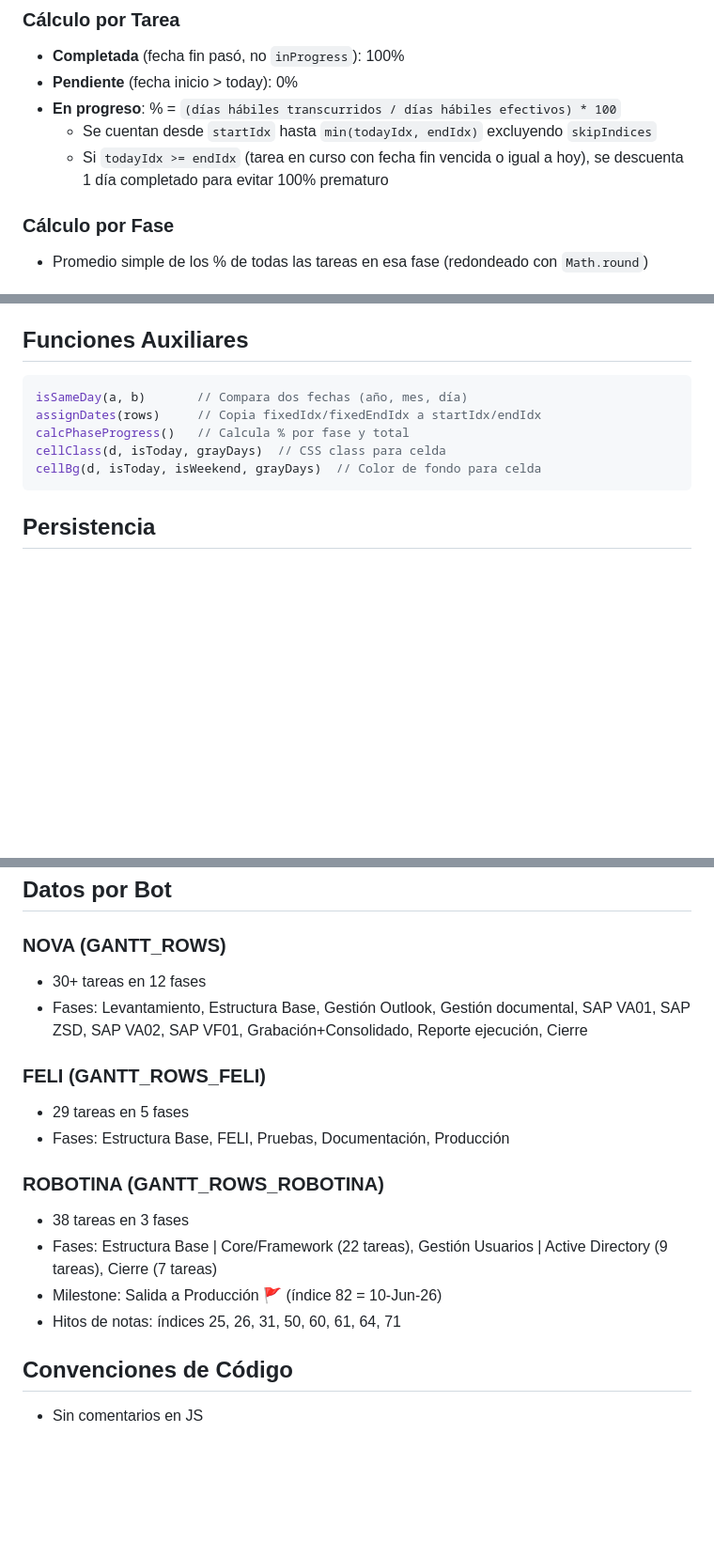
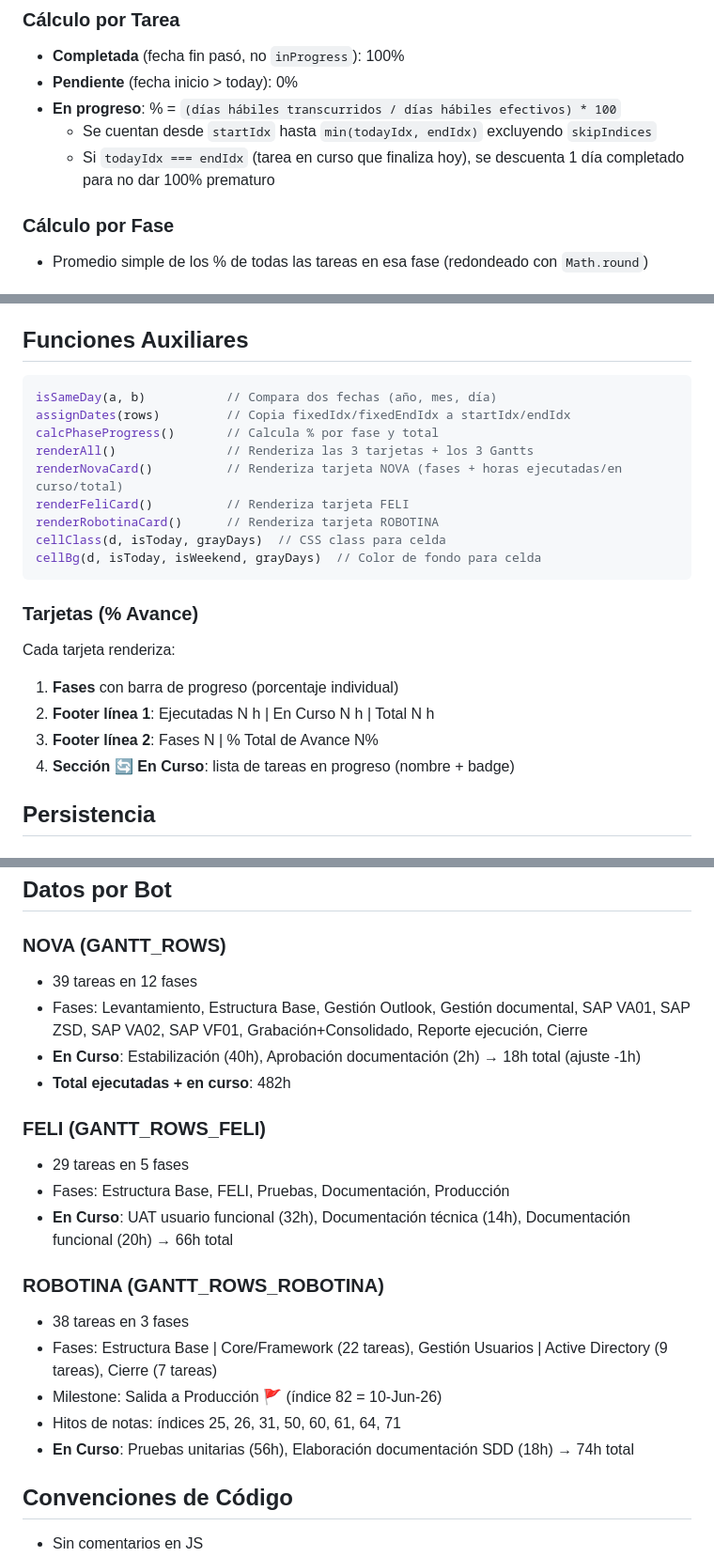
Before and after one commit to miguelbello650-design/migracion-alpina-f2-dashboard, a Markdown page: DOCUMENTACION.md, 3 parts joined by grey strips. Shown at 94% size. Rendered like a GitHub page; blank space fills up the shorter version.

Commit message:
docs: actualiza DOCUMENTACION con horas en curso y cambios recientes

````diff
--- a/DOCUMENTACION.md
+++ b/DOCUMENTACION.md
@@ -120,7 +120,7 @@ Cada tarea en los arrays `GANTT_ROWS`, `GANTT_ROWS_FELI`, `GANTT_ROWS_ROBOTINA`:
 - **Pendiente** (fecha inicio > today): 0%
 - **En progreso**: % = `(días hábiles transcurridos / días hábiles efectivos) * 100`
   - Se cuentan desde `startIdx` hasta `min(todayIdx, endIdx)` excluyendo `skipIndices`
-  - Si `todayIdx >= endIdx` (tarea en curso con fecha fin vencida o igual a hoy), se descuenta 1 día completado para evitar 100% prematuro
+  - Si `todayIdx === endIdx` (tarea en curso que finaliza hoy), se descuenta 1 día completado para no dar 100% prematuro
 
 ### Cálculo por Fase
 - Promedio simple de los % de todas las tareas en esa fase (redondeado con `Math.round`)
@@ -167,12 +170,23 @@ Aparecen en:
 ## Funciones Auxiliares
 
 ```js
-isSameDay(a, b)       // Compara dos fechas (año, mes, día)
-assignDates(rows)     // Copia fixedIdx/fixedEndIdx a startIdx/endIdx
-calcPhaseProgress()   // Calcula % por fase y total
+isSameDay(a, b)           // Compara dos fechas (año, mes, día)
+assignDates(rows)         // Copia fixedIdx/fixedEndIdx a startIdx/endIdx
+calcPhaseProgress()       // Calcula % por fase y total
+renderAll()               // Renderiza las 3 tarjetas + los 3 Gantts
+renderNovaCard()          // Renderiza tarjeta NOVA (fases + horas ejecutadas/en curso/total)
+renderFeliCard()          // Renderiza tarjeta FELI
+renderRobotinaCard()      // Renderiza tarjeta ROBOTINA
 cellClass(d, isToday, grayDays)  // CSS class para celda
 cellBg(d, isToday, isWeekend, grayDays)  // Color de fondo para celda
 ```
+
+### Tarjetas (% Avance)
+Cada tarjeta renderiza:
+1. **Fases** con barra de progreso (porcentaje individual)
+2. **Footer línea 1**: Ejecutadas N h | En Curso N h | Total N h
+3. **Footer línea 2**: Fases N | % Total de Avance N%
+4. **Sección 🔄 En Curso**: lista de tareas en progreso (nombre + badge)
 
 ## Persistencia
 
@@ -269,18 +283,22 @@ schtasks /Create /SC DAILY /TN "SyncGitHubPages" `
 ## Datos por Bot
 
 ### NOVA (GANTT_ROWS)
-- 30+ tareas en 12 fases
+- 39 tareas en 12 fases
 - Fases: Levantamiento, Estructura Base, Gestión Outlook, Gestión documental, SAP VA01, SAP ZSD, SAP VA02, SAP VF01, Grabación+Consolidado, Reporte ejecución, Cierre
+- **En Curso**: Estabilización (40h), Aprobación documentación (2h) → 18h total (ajuste -1h)
+- **Total ejecutadas + en curso**: 482h
 
 ### FELI (GANTT_ROWS_FELI)
 - 29 tareas en 5 fases
 - Fases: Estructura Base, FELI, Pruebas, Documentación, Producción
+- **En Curso**: UAT usuario funcional (32h), Documentación técnica (14h), Documentación funcional (20h) → 66h total
 
 ### ROBOTINA (GANTT_ROWS_ROBOTINA)
 - 38 tareas en 3 fases
 - Fases: Estructura Base | Core/Framework (22 tareas), Gestión Usuarios | Active Directory (9 tareas), Cierre (7 tareas)
 - Milestone: Salida a Producción 🚩 (índice 82 = 10-Jun-26)
 - Hitos de notas: índices 25, 26, 31, 50, 60, 61, 64, 71
+- **En Curso**: Pruebas unitarias (56h), Elaboración documentación SDD (18h) → 74h total
 
 ## Convenciones de Código
 - Sin comentarios en JS
````
Also changed, not shown: other parts of DOCUMENTACION.md (+3 -0 lines).
